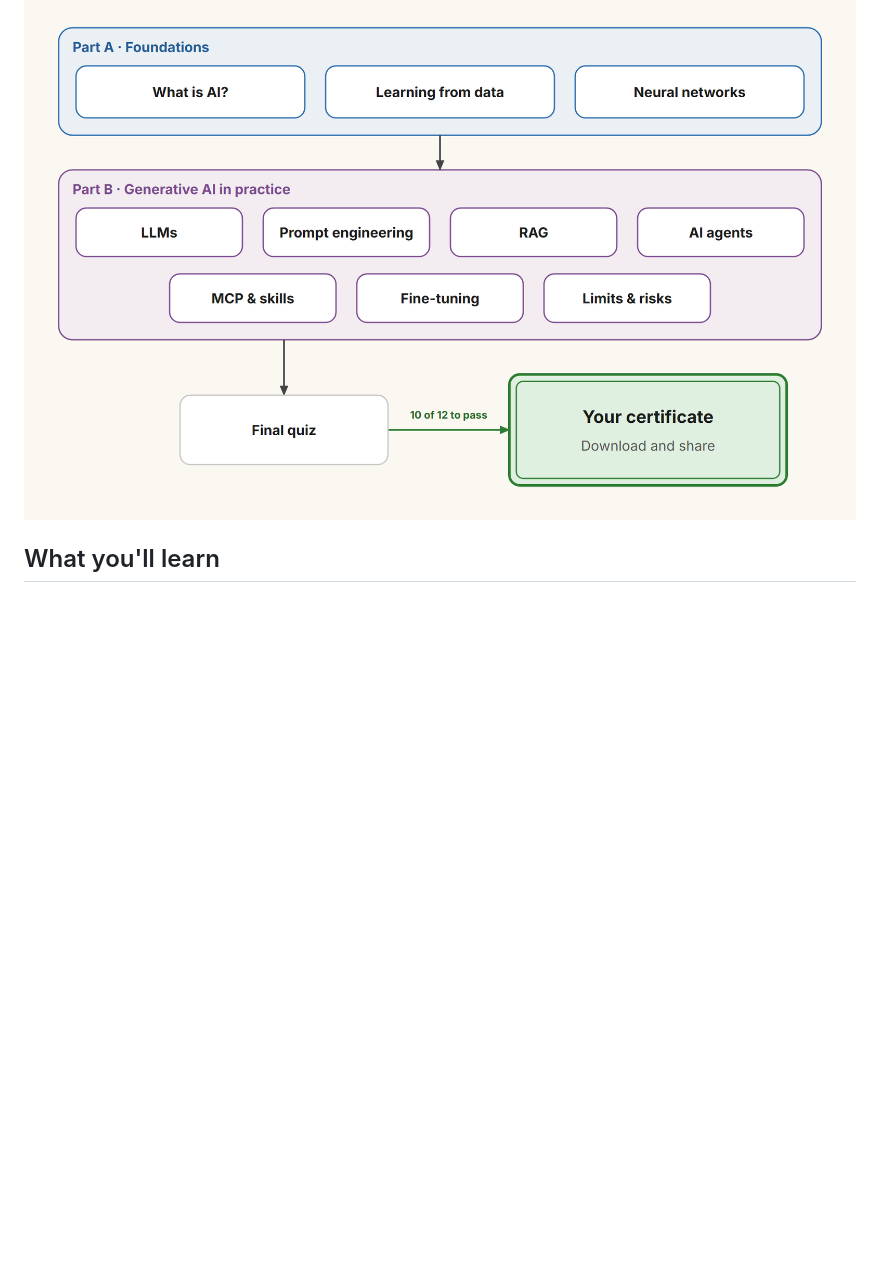
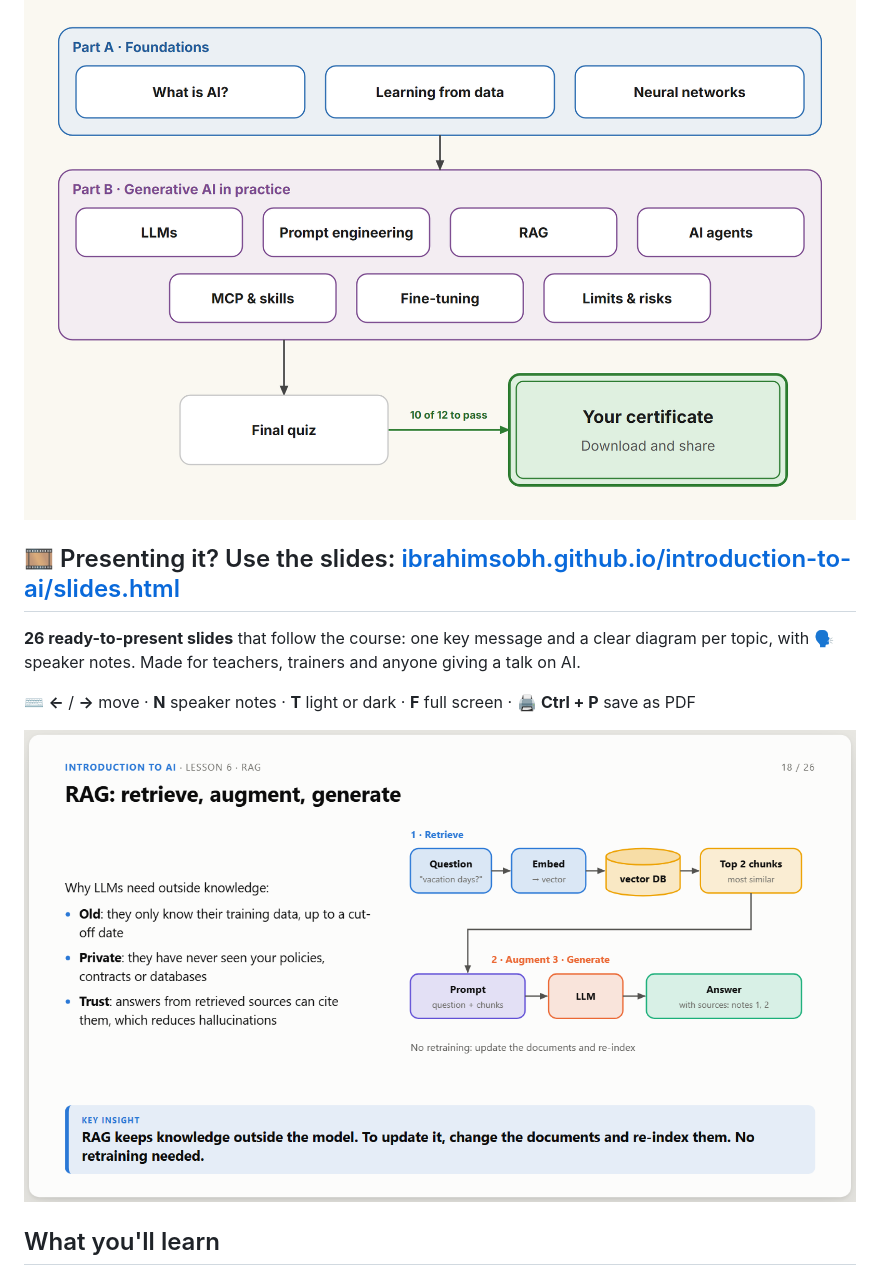
Before and after one commit to IbrahimSobh/introduction-to-ai, a Markdown page: README.md, the part around the change. GitHub-like rendering; pictures changed too: images/slides-preview.png (added); blank space fills up the shorter version.

```diff
--- a/README.md
+++ b/README.md
@@ -11,6 +11,14 @@ A **self-paced online course, completely free**, that explains how modern AI wor
 ✅ Free · no sign-up · runs in your browser
 
 [![Course path: Part A foundations (what is AI, learning from data, neural networks), Part B generative AI in practice (LLMs, prompt engineering, RAG, AI agents, MCP and skills, fine-tuning, limits and risks), the final quiz, then your certificate](images/course-overview.png)](https://ibrahimsobh.github.io/introduction-to-ai/)
+
+## 🎞️ Presenting it? Use the slides: [ibrahimsobh.github.io/introduction-to-ai/slides.html](https://ibrahimsobh.github.io/introduction-to-ai/slides.html)
+
+**26 ready-to-present slides** that follow the course: one key message and a clear diagram per topic, with 🗣️ speaker notes. Made for teachers, trainers and anyone giving a talk on AI.
+
+⌨️ **←** / **→** move · **N** speaker notes · **T** light or dark · **F** full screen · 🖨️ **Ctrl + P** save as PDF
+
+[![Slide 18 of the Introduction to AI slides: RAG: retrieve, augment, generate, with a diagram of the question, embed, vector database, top 2 chunks, prompt, LLM and answer with sources, and the key insight that RAG keeps knowledge outside the model](images/slides-preview.png)](https://ibrahimsobh.github.io/introduction-to-ai/slides.html)
 
 ## What you'll learn
 
```
Also changed, not shown: 1 other file.
